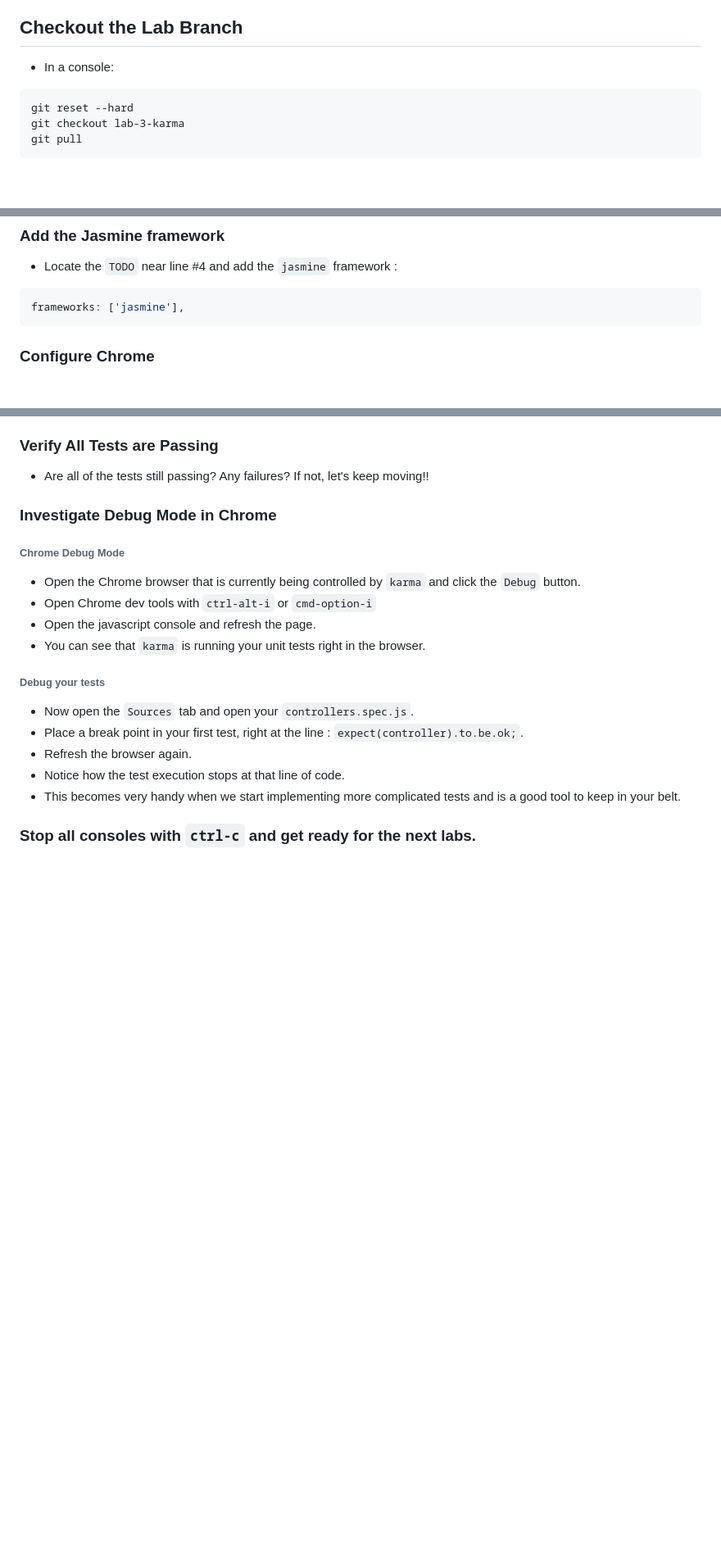
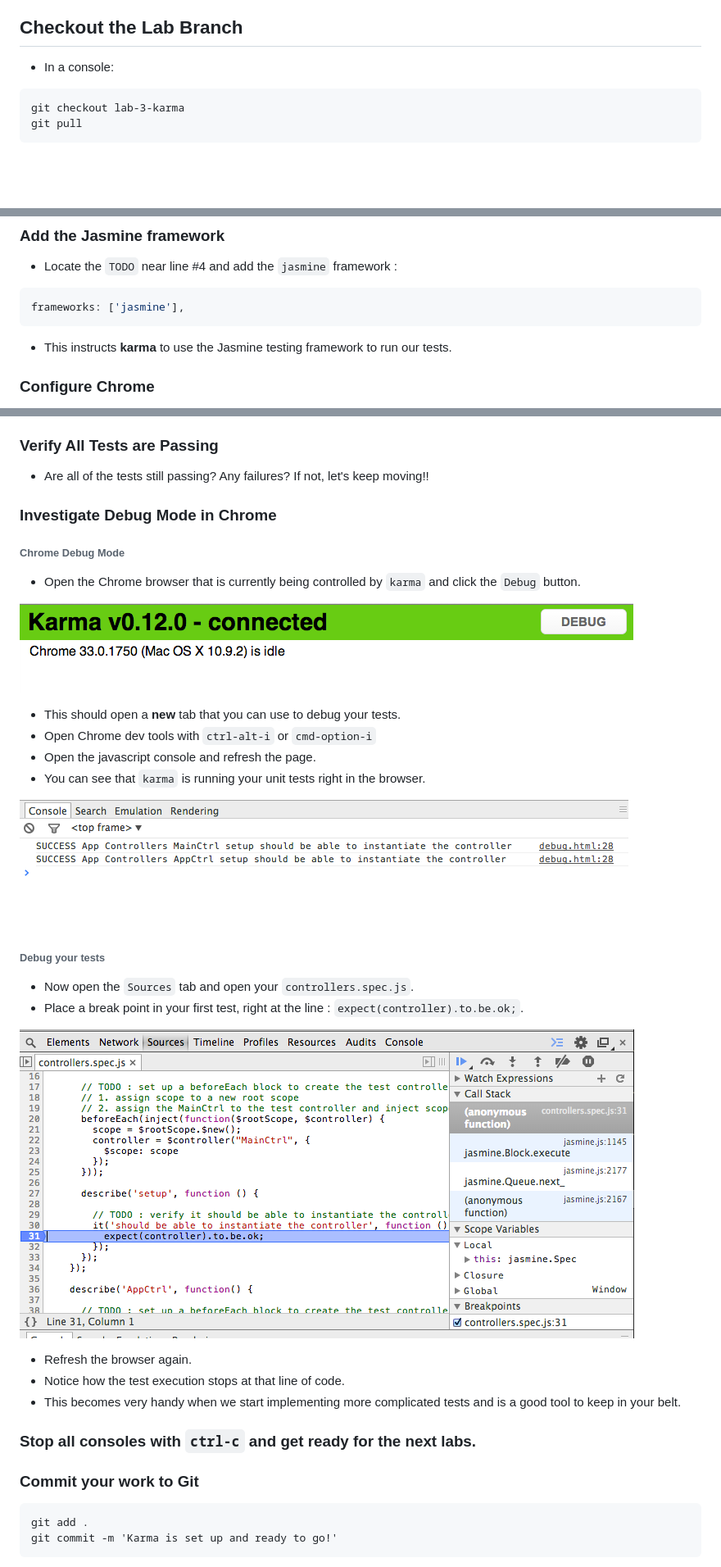
Before and after one commit to improving-minnesota/angular-training, a Markdown page: labs/lab-03-karma.md, 3 parts joined by grey strips. Shown: that part at 82% size. Drawn GitHub-style; pictures changed too: labs/img/lab03/breakpoint.png (added), labs/img/lab03/chromeDebugButton.png (added), labs/img/lab03/debugConsole.png (added); blank space fills up the shorter version.

````diff
--- a/labs/lab-03-karma.md
+++ b/labs/lab-03-karma.md
@@ -5,7 +5,6 @@
 - In a console:
 
 ```
-git reset --hard
 git checkout lab-3-karma
 git pull
 ```
@@ -23,6 +22,7 @@ git pull
 ```javascript
 frameworks: ['jasmine'],
 ```
+- This instructs **karma** to use the Jasmine testing framework to run our tests.
 
 ### Configure Chrome
 
@@ -157,16 +170,32 @@ it('should be able to instantiate the controller', function () {
 
 ###### Chrome Debug Mode
 - Open the Chrome browser that is currently being controlled by `karma` and click the `Debug` button.
+
+![](img/lab03/chromeDebugButton.png)
+
+- This should open a **new** tab that you can use to debug your tests.
 - Open Chrome dev tools with `ctrl-alt-i` or `cmd-option-i`
 - Open the javascript console and refresh the page.
 - You can see that `karma` is running your unit tests right in the browser.
+
+![](img/lab03/debugConsole.png)
 
 
 ###### Debug your tests
 - Now open the `Sources` tab and open your `controllers.spec.js`.
 - Place a break point in your first test, right at the line : `expect(controller).to.be.ok;`.
+
+![](img/lab03/breakpoint.png)
+
 - Refresh the browser again.
 - Notice how the test execution stops at that line of code.
 - This becomes very handy when we start implementing more complicated tests and is a good tool to keep in your belt.
 
 ### Stop all consoles with `ctrl-c` and get ready for the next labs.
+
+### Commit your work to Git
+
+```
+git add .
+git commit -m 'Karma is set up and ready to go!'
+```
````
Also changed, not shown: other parts of labs/lab-03-karma.md (+22 -9 lines), labs/lab-01-setup.md (+2 -0 lines), labs/lab-02-angular.md (+5 -0 lines), labs/img/lab01/indexResult.png (added).
